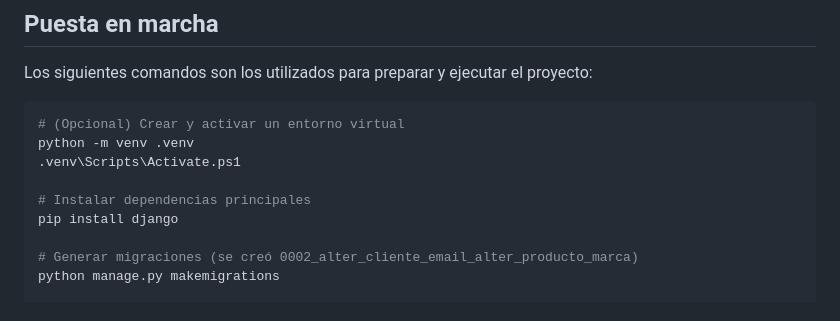
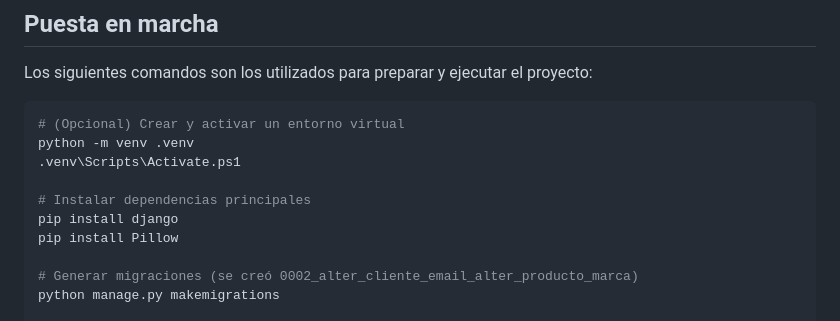
Before and after one commit to Juanramire/PGPI-2025-2026--G1.13, a Markdown page: README.md, the part around the change. GitHub-like rendering.

Commit message:
docs: :memo: pillow added readme

```diff
--- a/README.md
+++ b/README.md
@@ -60,6 +60,7 @@ python -m venv .venv
 
 # Instalar dependencias principales
 pip install django
+pip install Pillow
 
 # Generar migraciones (se creó 0002_alter_cliente_email_alter_producto_marca)
 python manage.py makemigrations
```
